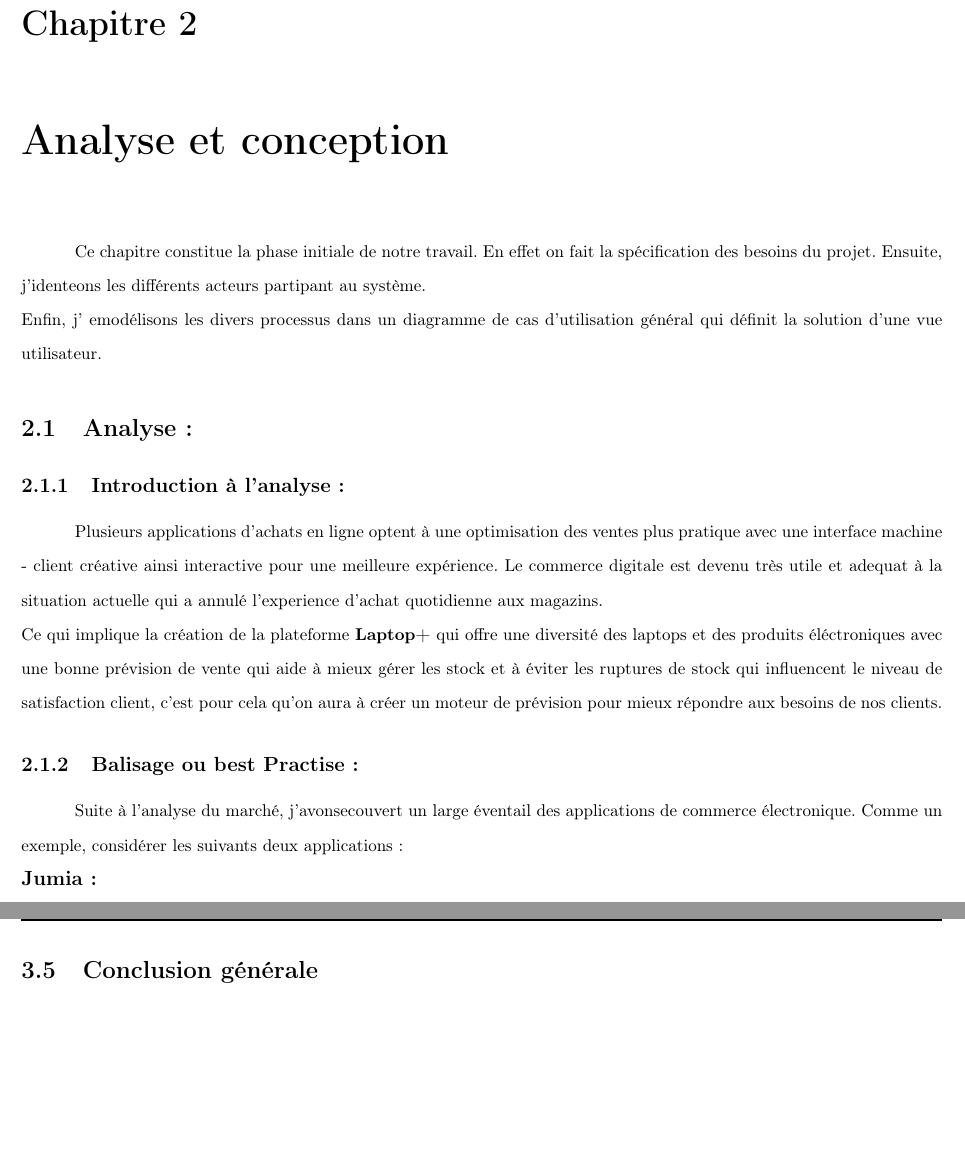
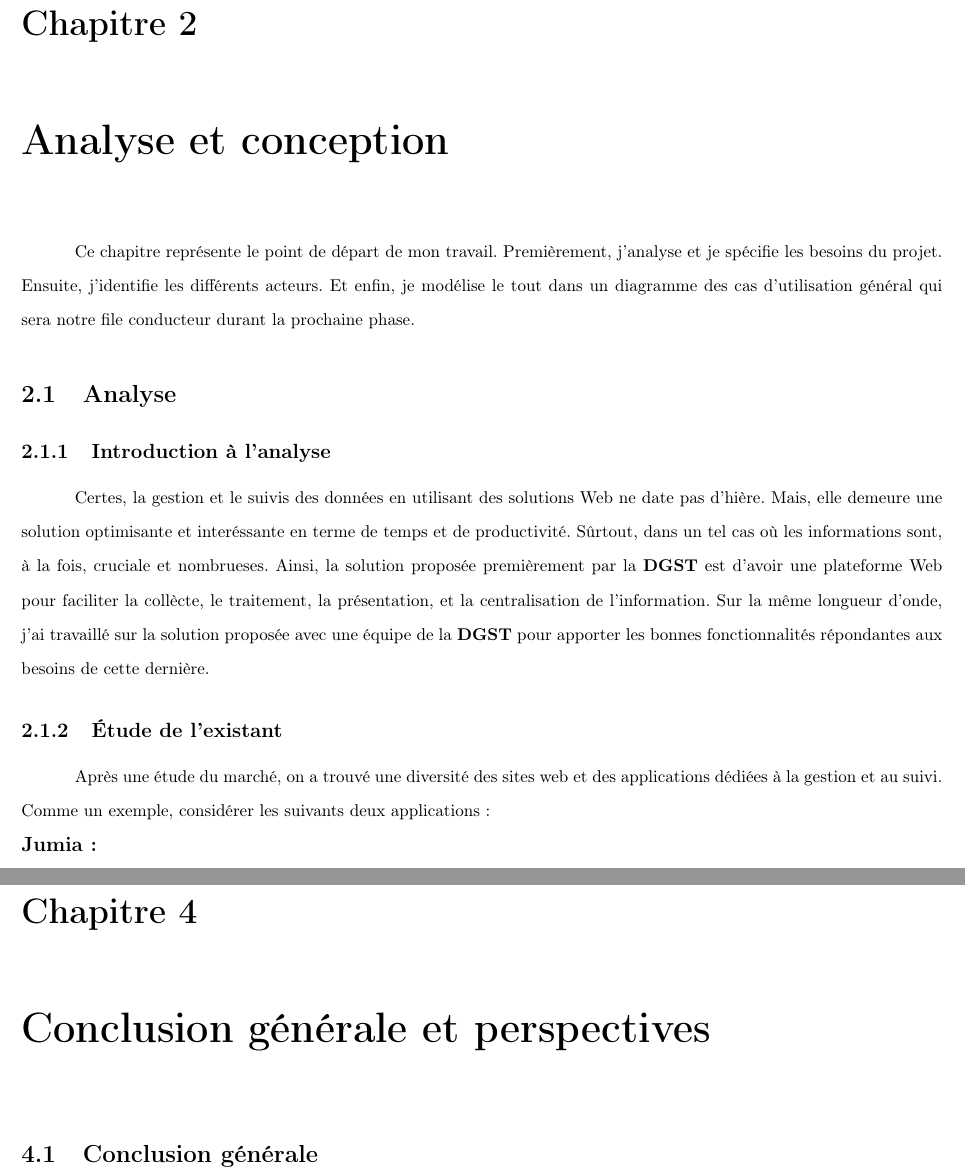
Before and after one commit to abdorah/stage2021, a LaTeX document (rapport.tex): two parts of pages 13 and 28 of 29, joined at a grey line, cut so that both start at the same text, the shorter picture padded with empty space. Compiled offline with pdfLaTeX.

Commit message:
Restructure projet&solve french -pkg error&init II

```diff
--- a/rapport.tex
+++ b/rapport.tex
@@ -22,13 +21,13 @@
 \setcellgapes{3pt}
 \setlength{\parindent}{1.1cm}
 \makegapedcells
+\newcolumntype{L}[1]{>{\raggedright\arraybackslash }b{#1}}
 \newcolumntype{R}[1]{>{\raggedleft\arraybackslash }b{#1}}
-\newcolumntype{L}[1]{>{\raggedright\arraybackslash }b{#1}}
 \newcolumntype{C}[1]{>{\centering\arraybackslash }b{#1}}
 \renewcommand{\footrulewidth}{1pt}
+\fancyfoot[L]{ENSIAS}
 \fancyfoot[C]{\textbf{\thepage}}
 \fancyfoot[R]{Année universitaire: 2020/2021}
-\fancyfoot[L]{ Mémoire PFA}
 \begin{document}
 \begin{titlepage}
     \begin{center}
@@ -303,12 +299,23 @@
     \fancyhead[L]{\hspace*{5cm}}
     \begin{doublespace}
 
-        Ce chapitre constitue la phase initiale de notre travail. En effet on fait la spécification des besoins du projet. Ensuite, j'identeons les différents acteurs partipant au système.\\Enfin, j'     emodélisons les divers processus dans un diagramme de cas d’utilisation général qui définit la solution d'une vue utilisateur.
-        \section{Analyse:}
-        \subsection{Introduction à l'analyse:}
-        Plusieurs applications d'achats en ligne optent à une optimisation des ventes plus pratique avec une interface machine - client créative ainsi interactive pour une meilleure expérience. Le commerce digitale est devenu très utile et adequat à la situation actuelle qui a annulé l'experience d'achat quotidienne aux magazins.\\ Ce qui implique la création de la plateforme \textbf{Laptop+} qui offre une diversité des laptops et des produits éléctroniques avec une bonne prévision de vente qui  aide à mieux gérer les stock et à éviter les ruptures de stock qui influencent le niveau de satisfaction client, c'est pour cela qu'on aura à créer un moteur de prévision pour mieux répondre aux besoins de nos  clients.
-        \subsection{Balisage ou best Practise:}
-        Suite à l'analyse du marché, j'avonsecouvert un large éventail des applications de commerce électronique. Comme un exemple, considérer les suivants deux applications:\\
+        Ce chapitre représente le point de départ de mon travail. Premièrement, j'analyse et
+        je spécifie les besoins du projet. Ensuite, j'identifie les différents acteurs. Et enfin, je
+        modélise le tout dans un diagramme des cas d’utilisation général qui sera notre file conducteur
+        durant la prochaine phase.
+        \section{Analyse}
+        \subsection{Introduction à l'analyse}
+        Certes, la gestion et le suivis des données en utilisant des solutions Web ne date pas d'hière. Mais,
+        elle demeure une solution optimisante et interéssante en terme de temps et de productivité. Sûrtout,
+        dans un tel cas où les informations sont, à la fois, cruciale et nombrueses. Ainsi, la solution
+        proposée premièrement par la \textbf{DGST} est d'avoir une plateforme Web pour faciliter la collècte,
+        le traitement, la présentation, et la centralisation de l'information. Sur la même longueur d'onde, j'ai
+        travaillé sur la solution proposée avec une équipe de la \textbf{DGST} pour apporter les bonnes
+        fonctionnalités répondantes aux besoins de cette dernière.
+        \subsection{Étude de l’existant}
+        Après une étude du marché, on a trouvé une diversité des sites web et des applications dédiées à la
+        gestion et au suivi.
+        Comme un exemple, considérer les suivants deux applications:\\
         \textbf{\large Jumia:}\\
         Jumia est une entreprise de commerce en ligne active sur le marché africain qui a été fondée en 2012. Jumia, la plateforme en ligne marché qui relie les vendeurs et acheteurs en fournissant une solution logistique qui comprend l'entreposage, la distribution, et la livraison de colis, de même que d'un  service paiement responsable.\\
         \textbf{Avantages:}
@@ -644,8 +651,10 @@
                         Les accessoires du stockage font aussi parties des produits exposés avec leurs deux types SDD et HDD, les accessoires stokages sont réparties dans des cases avec le prix qui leurs correspond et l'image du produit.
                         \subsection{Recapitulatif:}
                         La réalisation du projet est un chapitre très descriptive et abrégeant toutes les étapes réelles de la mise en œuvre de l'application web. En premier, il aborde toutes les outils utilisés tel que le langage  Python. Ensuite, ce chapitre en son intégralité mentionne toutes technologies utisées pour la création des interfaces dynamiques. Finalement une grande partie, consacrée à la consultation de toutes les parties du site et de tous les cas de l’utilisation du « Laptop+ », avec l’insertion des screenshots qui simulent toutes les utilisations possibles avec la totalité des fonctionnalités offertes par l'application ainsi que celles du graphe de prévision qui sert à la bonne gestion des ventes au sein de l'application.
-                        \newpage
-                        \section{\textbf{Conclusion générale  } }
+                        \chapter{Conclusion générale et perspectives}
+                        \fancyhead[R]{\textbf{Chapitre \thechapter:Conclusion générale et perspectives}}
+                        \fancyhead[L]{\hspace*{5cm}}
+                        \section{Conclusion générale}
                         L'e-commerce n'est pas la thématique qu'on aura apprendre seulement sous un contexte académique, mais un état d'esprit de mise en question et de prise de decision dans un cadre entreprenariale qui soutient la digitalisation de plusieurs secteurs. Cela explique notre choix de sujet su lequel on travaillait en particulier ces derniers mois, sous la demande énorme de l'informatisation des opérations d'achat effectuées par les consommateurs dans l'agenda des réglementations conçues sous le cadre de la pandémie.
 
                         Actuellement, les documentations montrent que les achats en ligne sont plus utiles de la part des clients et pour les firmes en terme des revenus importants, ce qui les distingue comme les points que  l'application vise en premier.
@@ -654,5 +663,3 @@
 
                         Ce projet a été une belle occasion pour travailler en groupe en des conditions qui ne sont pas assez simples, pour développer nos
                         connaissances et nos compétences et surtout pour découvrir de nouvelles fonctionnalités des plateformes d'achats en ligne et des prévision des ventes et des langages tels que Python , la création des graphe dans la phase technique.
-
-                        \newpage
```
Also changed, not shown: rapport.tex (29 more changed lines).
